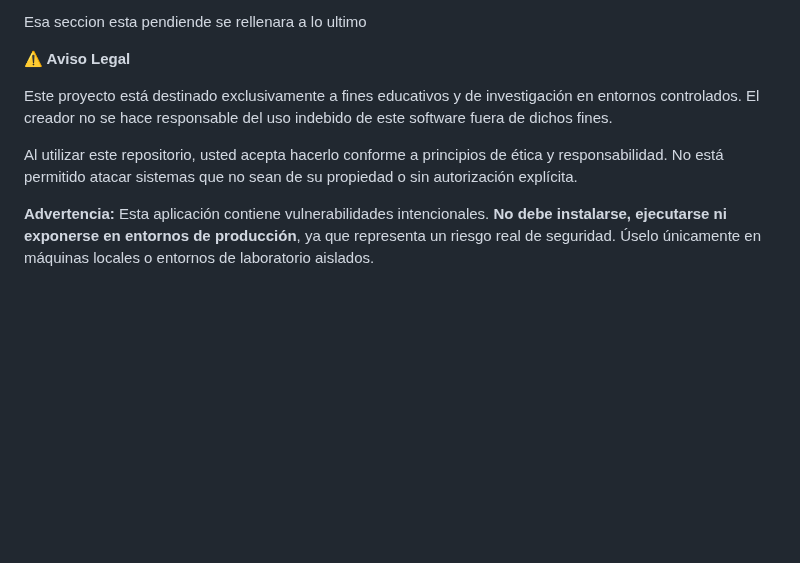
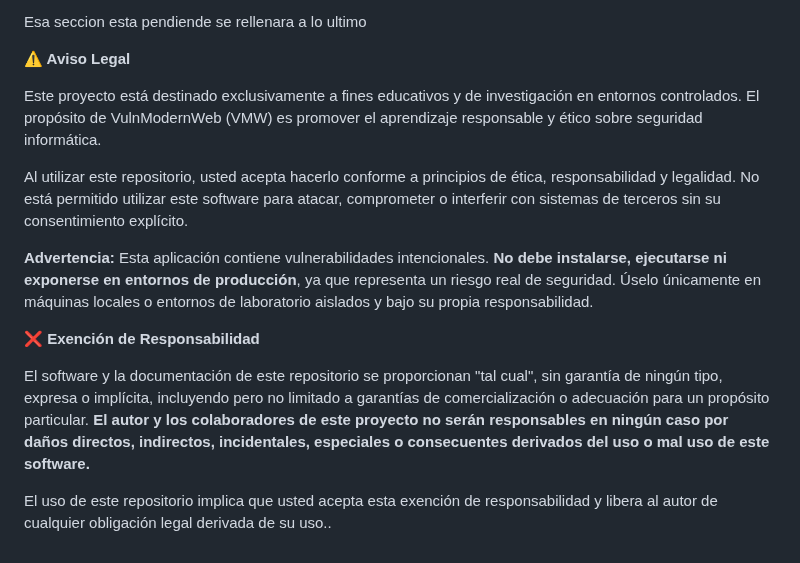
Before and after one commit to lmkbook/VulnModernWeb, a Markdown page: README.md, the part around the change. Drawn GitHub-style; blank space fills up the shorter version.

```diff
--- a/README.md
+++ b/README.md
@@ -69,12 +69,20 @@ Esa seccion esta pendiende se rellenara a lo ultimo
 **⚠️ Aviso Legal**
 
 Este proyecto está destinado exclusivamente a fines educativos y de investigación en entornos controlados.
-El creador no se hace responsable del uso indebido de este software fuera de dichos fines.
+El propósito de VulnModernWeb (VMW) es promover el aprendizaje responsable y ético sobre seguridad informática.
 
-Al utilizar este repositorio, usted acepta hacerlo conforme a principios de ética y responsabilidad.
-No está permitido atacar sistemas que no sean de su propiedad o sin autorización explícita.
+Al utilizar este repositorio, usted acepta hacerlo conforme a principios de ética, responsabilidad y legalidad.
+No está permitido utilizar este software para atacar, comprometer o interferir con sistemas de terceros sin su consentimiento explícito.
 
 **Advertencia:**
-Esta aplicación contiene vulnerabilidades intencionales. **No debe instalarse, ejecutarse ni exponerse en entornos de producción**,
-ya que representa un riesgo real de seguridad.
-Úselo únicamente en máquinas locales o entornos de laboratorio aislados.
+Esta aplicación contiene vulnerabilidades intencionales.
+**No debe instalarse, ejecutarse ni exponerse en entornos de producción**, ya que representa un riesgo real de seguridad.
+Úselo únicamente en máquinas locales o entornos de laboratorio aislados y bajo su propia responsabilidad.
+
+
+**❌ Exención de Responsabilidad**
+
+El software y la documentación de este repositorio se proporcionan "tal cual", sin garantía de ningún tipo, expresa o implícita, incluyendo pero no limitado a garantías de comercialización o adecuación para un propósito particular.
+**El autor y los colaboradores de este proyecto no serán responsables en ningún caso por daños directos, indirectos, incidentales, especiales o consecuentes derivados del uso o mal uso de este software.**
+
+El uso de este repositorio implica que usted acepta esta exención de responsabilidad y libera al autor de cualquier obligación legal derivada de su uso..
```
